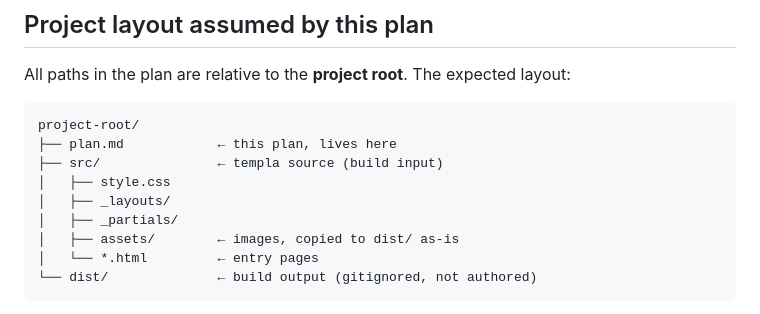
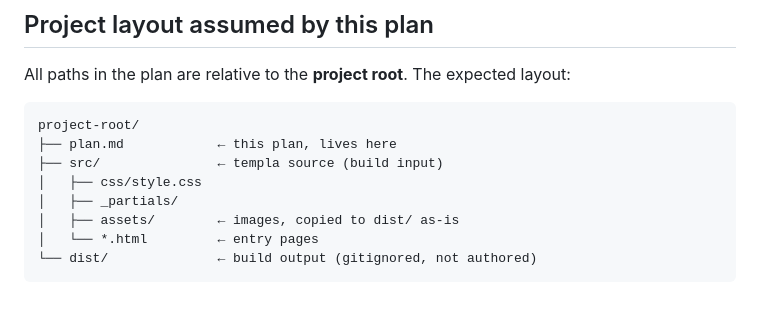
Before and after one commit to yjmtmtk/templa-js, a Markdown page: PLANNER.md, the part around the change. GitHub-like rendering.

```diff
--- a/PLANNER.md
+++ b/PLANNER.md
@@ -26,8 +26,7 @@ All paths in the plan are relative to the **project root**. The expected layout:
 project-root/
 ├── plan.md            ← this plan, lives here
 ├── src/               ← templa source (build input)
-│   ├── style.css
-│   ├── _layouts/
+│   ├── css/style.css
 │   ├── _partials/
 │   ├── assets/        ← images, copied to dist/ as-is
 │   └── *.html         ← entry pages
```
Also changed, not shown: AGENTS.md (+5 -5 lines).
